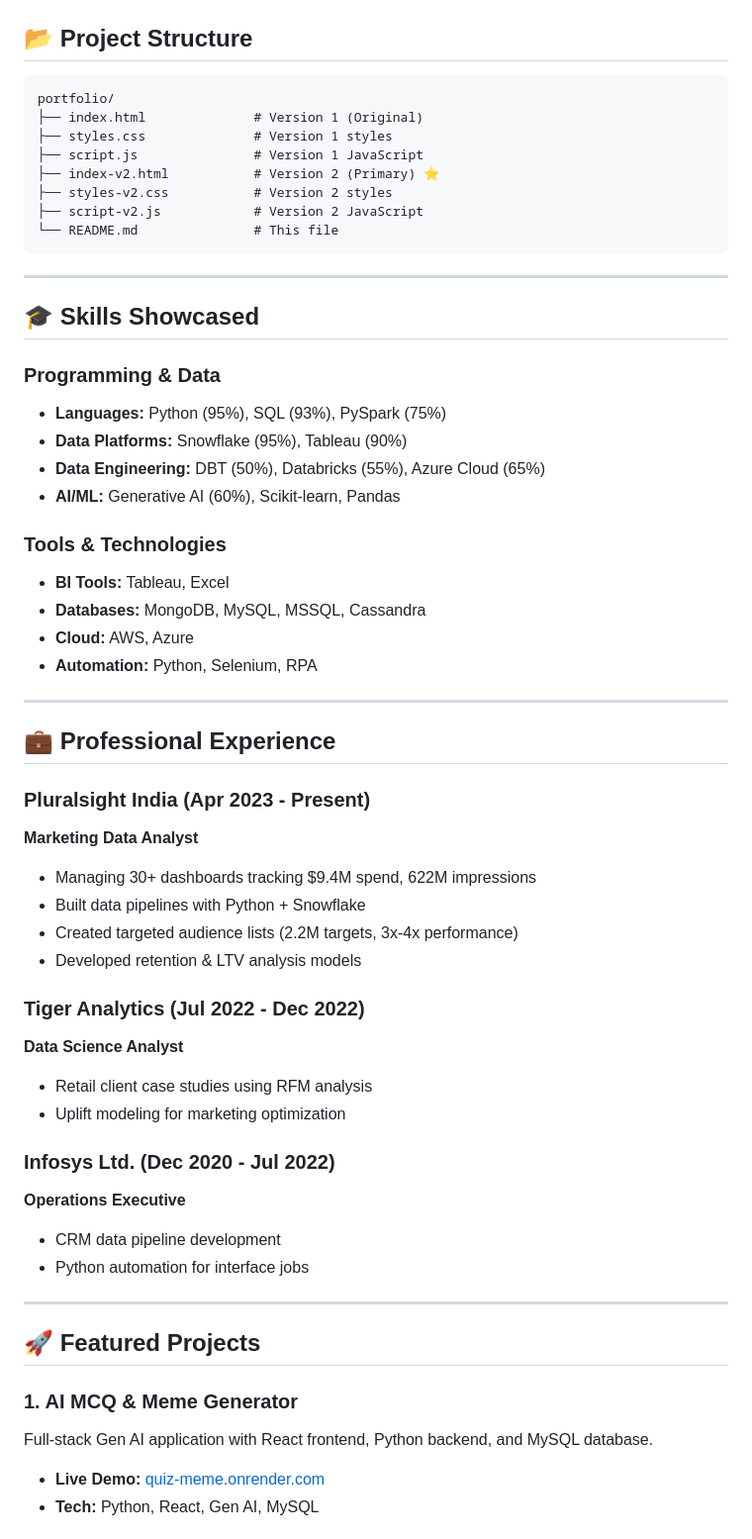
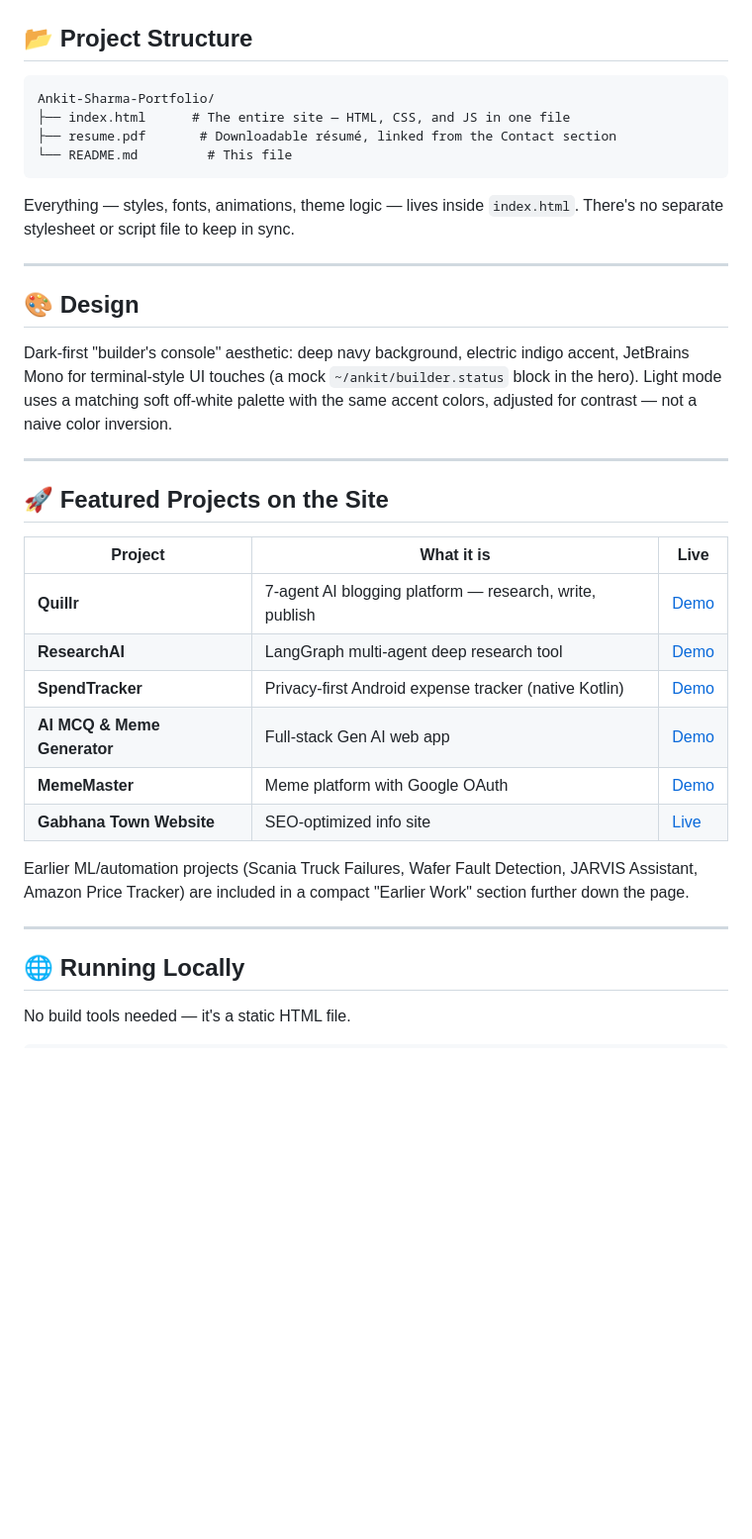
Before and after one commit to ankitsharma6652/Ankit-Sharma-Portfolio, a Markdown page: README.md, the part around one of its changes. Shown at 99% size. Drawn GitHub-style; blank space fills up the shorter version.

````diff
--- a/README.md
+++ b/README.md
@@ -73,59 +36,38 @@ Professional portfolio website showcasing my work as a **Marketing Data Analyst*
 ## 📂 Project Structure
 
 ```
-portfolio/
-├── index.html              # Version 1 (Original)
-├── styles.css              # Version 1 styles
-├── script.js               # Version 1 JavaScript
-├── index-v2.html           # Version 2 (Primary) ⭐
-├── styles-v2.css           # Version 2 styles
-├── script-v2.js            # Version 2 JavaScript
-└── README.md               # This file
+Ankit-Sharma-Portfolio/
+├── index.html      # The entire site — HTML, CSS, and JS in one file
+├── resume.pdf       # Downloadable résumé, linked from the Contact section
+└── README.md         # This file
 ```
+
+Everything — styles, fonts, animations, theme logic — lives inside `index.html`. There's no separate stylesheet or script file to keep in sync.
 
 ---
 
-## 🎓 Skills Showcased
+## 🎨 Design
 
-### Programming & Data
-- **Languages:** Python (95%), SQL (93%), PySpark (75%)
-- **Data Platforms:** Snowflake (95%), Tableau (90%)
-- **Data Engineering:** DBT (50%), Databricks (55%), Azure Cloud (65%)
-- **AI/ML:** Generative AI (60%), Scikit-learn, Pandas
-
-### Tools & Technologies
-- **BI Tools:** Tableau, Excel
-- **Databases:** MongoDB, MySQL, MSSQL, Cassandra
-- **Cloud:** AWS, Azure
-- **Automation:** Python, Selenium, RPA
+Dark-first "builder's console" aesthetic: deep navy background, electric indigo accent, JetBrains Mono for terminal-style UI touches (a mock `~/ankit/builder.status` block in the hero). Light mode uses a matching soft off-white palette with the same accent colors, adjusted for contrast — not a naive color inversion.
 
 ---
 
-## 💼 Professional Experience
+## 🚀 Featured Projects on the Site
 
-### Pluralsight India (Apr 2023 - Present)
-**Marketing Data Analyst**
-- Managing 30+ dashboards tracking $9.4M spend, 622M impressions
-- Built data pipelines with Python + Snowflake
-- Created targeted audience lists (2.2M targets, 3x-4x performance)
-- Developed retention & LTV analysis models
+| Project | What it is | Live |
+|---|---|---|
+| **Quillr** | 7-agent AI blogging platform — research, write, publish | [Demo](https://contentai-utna.onrender.com) |
+| **ResearchAI** | LangGraph multi-agent deep research tool | [Demo](https://researchai-3706.onrender.com) |
+| **SpendTracker** | Privacy-first Android expense tracker (native Kotlin) | [Demo](https://ankitsharma6652.github.io/SpendTracker/simulation/) |
+| **AI MCQ & Meme Generator** | Full-stack Gen AI web app | [Demo](https://quiz-meme.onrender.com/) |
+| **MemeMaster** | Meme platform with Google OAuth | [Demo](https://ankitsharma6652.pythonanywhere.com/) |
+| **Gabhana Town Website** | SEO-optimized info site | [Live](https://gabhana.vercel.app/) |
 
-### Tiger Analytics (Jul 2022 - Dec 2022)
-**Data Science Analyst**
-- Retail client case studies using RFM analysis
-- Uplift modeling for marketing optimization
-
-### Infosys Ltd. (Dec 2020 - Jul 2022)
-**Operations Executive**
-- CRM data pipeline development
-- Python automation for interface jobs
+Earlier ML/automation projects (Scania Truck Failures, Wafer Fault Detection, JARVIS Assistant, Amazon Price Tracker) are included in a compact "Earlier Work" section further down the page.
 
 ---
 
-## 🚀 Featured Projects
+## 🌐 Running Locally
 
-### 1. AI MCQ & Meme Generator
-Full-stack Gen AI application with React frontend, Python backend, and MySQL database.
-- **Live Demo:** [quiz-meme.onrender.com](https://quiz-meme.onrender.com/)
-- **Tech:** Python, React, Gen AI, MySQL
+No build tools needed — it's a static HTML file.
 
````
Also changed, not shown: other parts of README.md (+26 -141 lines).
